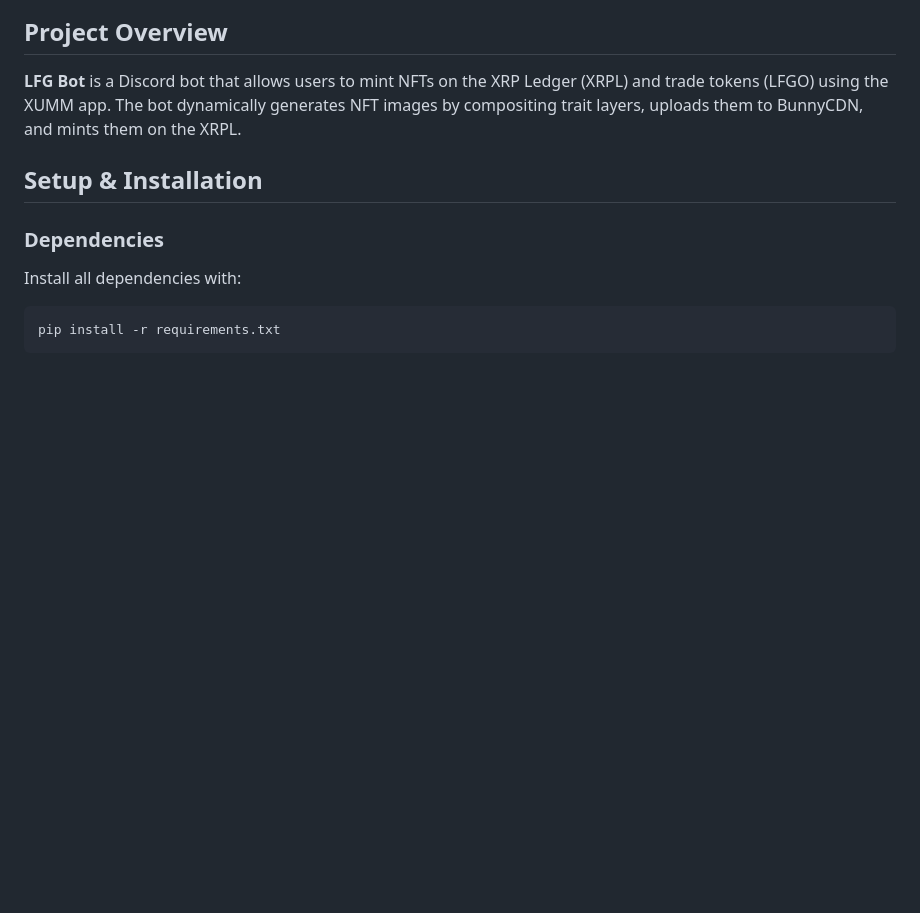
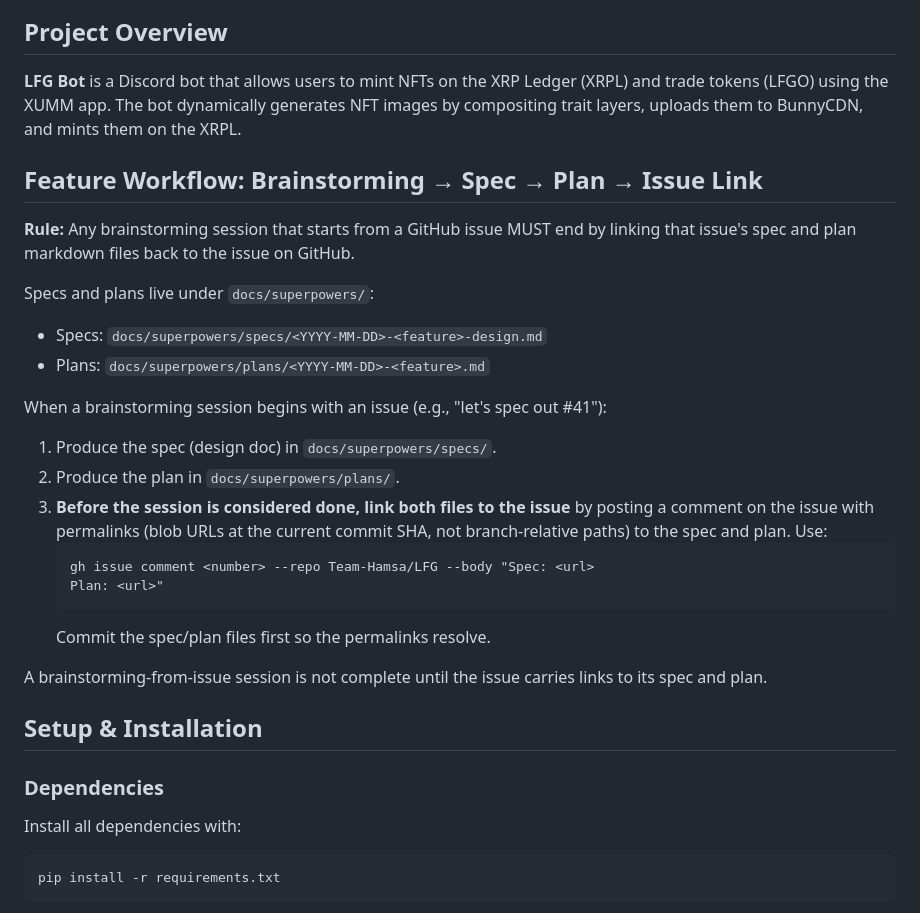
Before and after one commit to Team-Hamsa/LFG, a Markdown page: CLAUDE.md, the part around the change. Drawn GitHub-style; blank space fills up the shorter version.

Commit message:
docs: require linking spec/plan to issue at end of brainstorming sessions
Co-Authored-By: Claude Opus 4.8 (1M context) <noreply@anthropic.com>

````diff
--- a/CLAUDE.md
+++ b/CLAUDE.md
@@ -5,6 +5,27 @@ This file provides guidance to Claude Code (claude.ai/code) when working with co
 ## Project Overview
 
 **LFG Bot** is a Discord bot that allows users to mint NFTs on the XRP Ledger (XRPL) and trade tokens (LFGO) using the XUMM app. The bot dynamically generates NFT images by compositing trait layers, uploads them to BunnyCDN, and mints them on the XRPL.
+
+## Feature Workflow: Brainstorming → Spec → Plan → Issue Link
+
+**Rule:** Any brainstorming session that starts from a GitHub issue MUST end by linking that issue's spec and plan markdown files back to the issue on GitHub.
+
+Specs and plans live under `docs/superpowers/`:
+- Specs: `docs/superpowers/specs/<YYYY-MM-DD>-<feature>-design.md`
+- Plans: `docs/superpowers/plans/<YYYY-MM-DD>-<feature>.md`
+
+When a brainstorming session begins with an issue (e.g., "let's spec out #41"):
+
+1. Produce the spec (design doc) in `docs/superpowers/specs/`.
+2. Produce the plan in `docs/superpowers/plans/`.
+3. **Before the session is considered done, link both files to the issue** by posting a comment on the issue with permalinks (blob URLs at the current commit SHA, not branch-relative paths) to the spec and plan. Use:
+   ```bash
+   gh issue comment <number> --repo Team-Hamsa/LFG --body "Spec: <url>
+   Plan: <url>"
+   ```
+   Commit the spec/plan files first so the permalinks resolve.
+
+A brainstorming-from-issue session is not complete until the issue carries links to its spec and plan.
 
 ## Setup & Installation
 
````
